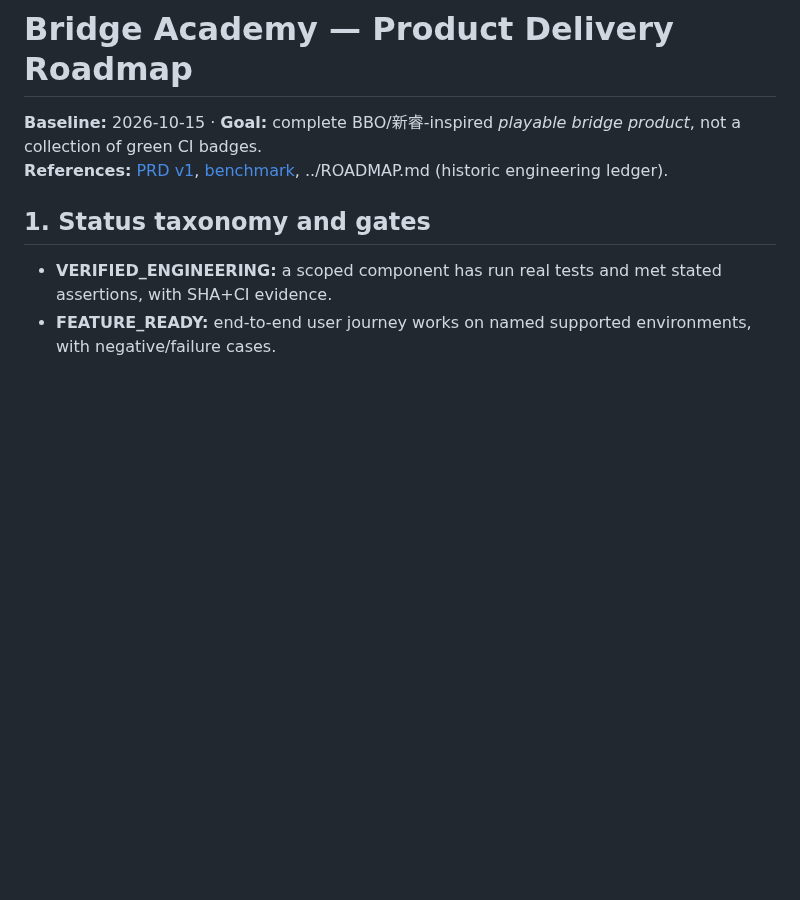
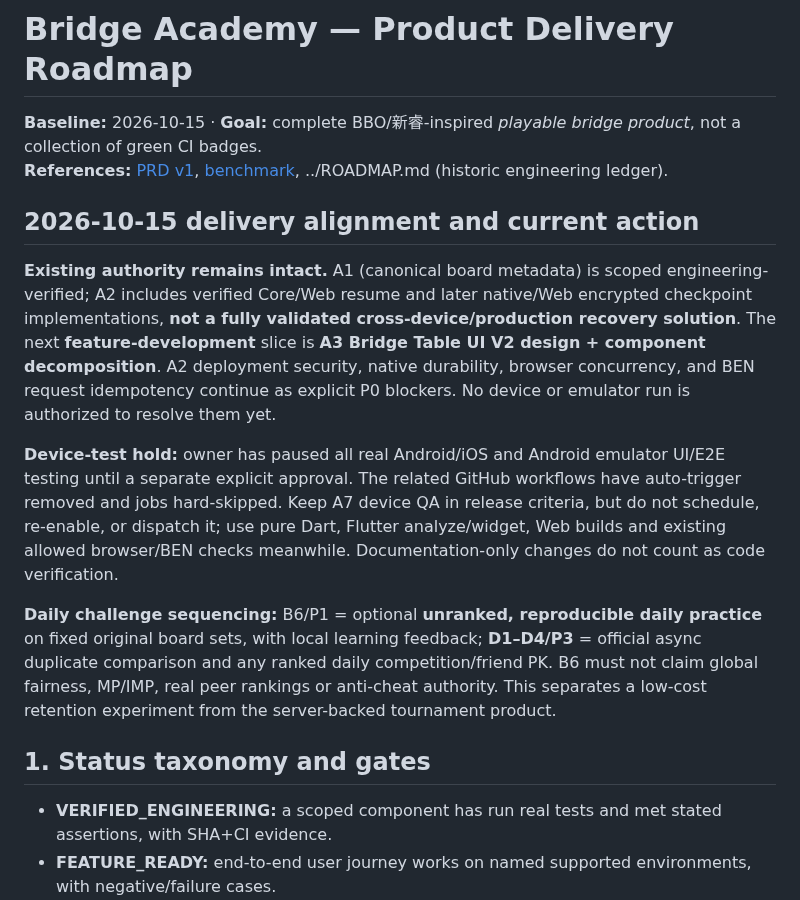
Before and after one commit to KuroNekoLi/Bridge-Academy, a Markdown page: docs/product/PRODUCT_DELIVERY_ROADMAP.md, the part around one of its changes. Rendered like a GitHub page; blank space fills up the shorter version.

```diff
--- a/docs/product/PRODUCT_DELIVERY_ROADMAP.md
+++ b/docs/product/PRODUCT_DELIVERY_ROADMAP.md
@@ -2,6 +2,14 @@
 
 **Baseline:** 2026-10-15 · **Goal:** complete BBO/新睿-inspired *playable bridge product*, not a collection of green CI badges.
 **References:** [PRD v1](BRIDGE_ACADEMY_PRD_V1.md), [benchmark](COMPETITOR_BENCHMARK.md), ../ROADMAP.md (historic engineering ledger).
+
+## 2026-10-15 delivery alignment and current action
+
+**Existing authority remains intact.** A1 (canonical board metadata) is scoped engineering-verified; A2 includes verified Core/Web resume and later native/Web encrypted checkpoint implementations, **not a fully validated cross-device/production recovery solution**. The next **feature-development** slice is **A3 Bridge Table UI V2 design + component decomposition**. A2 deployment security, native durability, browser concurrency, and BEN request idempotency continue as explicit P0 blockers. No device or emulator run is authorized to resolve them yet.
+
+**Device-test hold:** owner has paused all real Android/iOS and Android emulator UI/E2E testing until a separate explicit approval. The related GitHub workflows have auto-trigger removed and jobs hard-skipped. Keep A7 device QA in release criteria, but do not schedule, re-enable, or dispatch it; use pure Dart, Flutter analyze/widget, Web builds and existing allowed browser/BEN checks meanwhile. Documentation-only changes do not count as code verification.
+
+**Daily challenge sequencing:** B6/P1 = optional **unranked, reproducible daily practice** on fixed original board sets, with local learning feedback; **D1–D4/P3** = official async duplicate comparison and any ranked daily competition/friend PK. B6 must not claim global fairness, MP/IMP, real peer rankings or anti-cheat authority. This separates a low-cost retention experiment from the server-backed tournament product.
 
 ## 1. Status taxonomy and gates
 
```
Also changed, not shown: other parts of docs/product/PRODUCT_DELIVERY_ROADMAP.md (+31 -26 lines).
